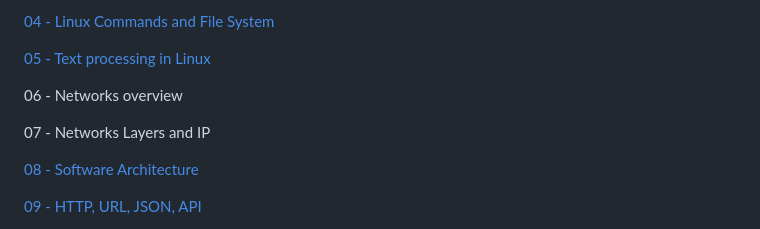
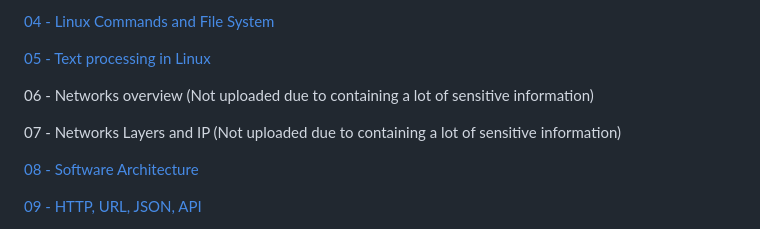
Before and after one commit to NinaKhaytovich/Mentorpiece, a Markdown page: README.md, the part around the change printed below. GitHub-like rendering.

```diff
--- a/README.md
+++ b/README.md
@@ -14,9 +14,9 @@ Here you can find my tasks completed during "Mentorpiece" course.
 
 [05 - Text processing in Linux](https://github.com/NinaKhaytovich/Mentorpiece/blob/main/05%20-%20Text%20processing%20in%20Linux.pdf)
 
-06 - Networks overview
+06 - Networks overview (Not uploaded due to containing a lot of sensitive information)
 
-07 - Networks Layers and IP
+07 - Networks Layers and IP (Not uploaded due to containing a lot of sensitive information)
 
 [08 - Software Architecture](https://github.com/NinaKhaytovich/Mentorpiece/blob/main/08%20-%20Software%20Architecture.pdf)
 
```
Also changed, not shown: other parts of README.md (+2 -2 lines).
